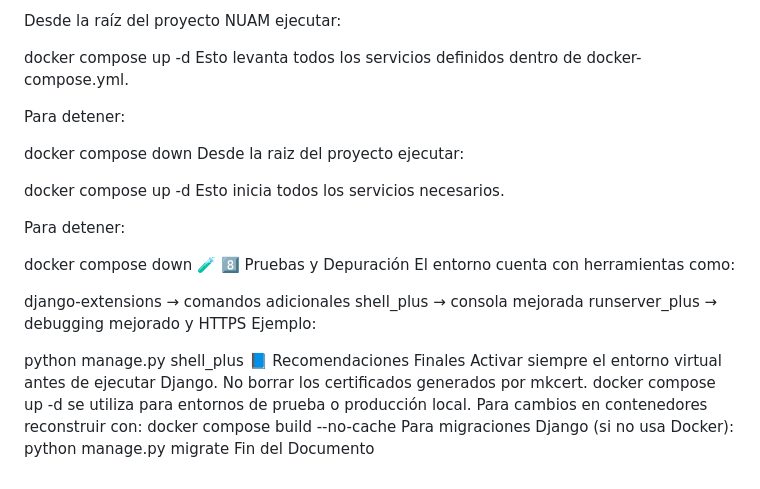
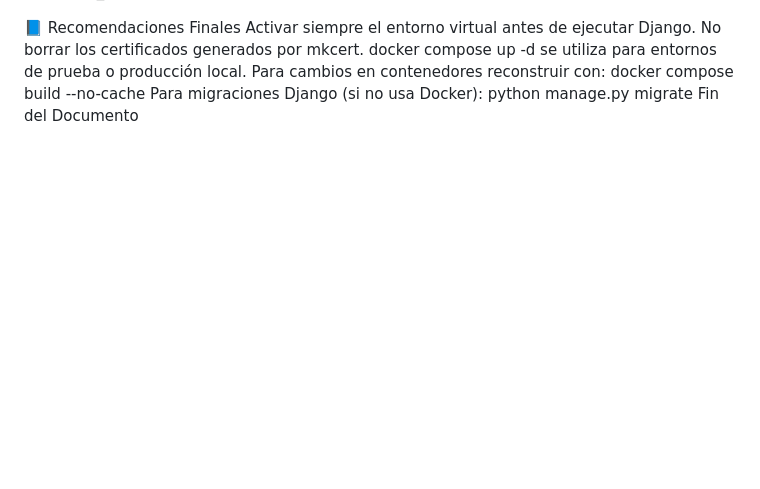
Before and after one commit to manzanades/Proyecto_Nuam, a Markdown page: README.md, the part around one of its changes. GitHub-like rendering; blank space fills up the shorter version.

```diff
--- a/README.md
+++ b/README.md
@@ -132,29 +158,4 @@ Docker es el primer servicio que se debe levantar cuando se trabaja en modo cont
 
-Desde la raíz del proyecto NUAM ejecutar:
-
-docker compose up -d
-Esto levanta todos los servicios definidos dentro de docker-compose.yml.
-
-Para detener:
-
-docker compose down
-Desde la raiz del proyecto ejecutar:
-
-docker compose up -d
-Esto inicia todos los servicios necesarios.
-
-Para detener:
-
-docker compose down
-🧪 8️⃣ Pruebas y Depuración
-El entorno cuenta con herramientas como:
-
-django-extensions → comandos adicionales
-shell_plus → consola mejorada
-runserver_plus → debugging mejorado y HTTPS
-Ejemplo:
-
-python manage.py shell_plus
 📘 Recomendaciones Finales
 Activar siempre el entorno virtual antes de ejecutar Django.
 No borrar los certificados generados por mkcert.
```
Also changed, not shown: other parts of README.md (+52 -26 lines).
